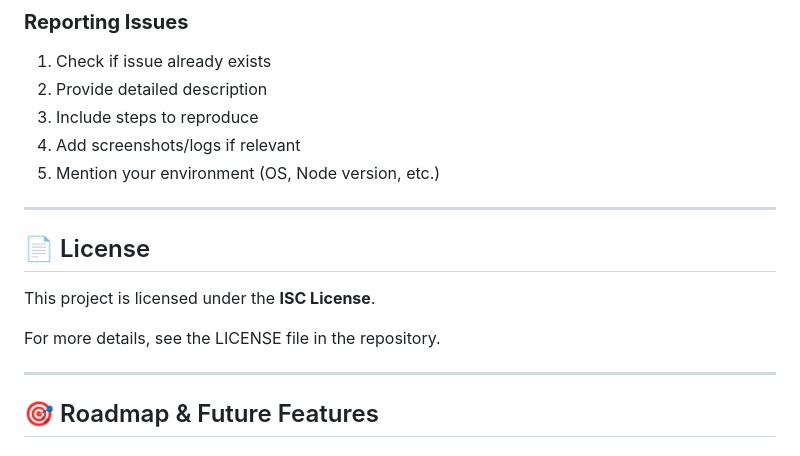
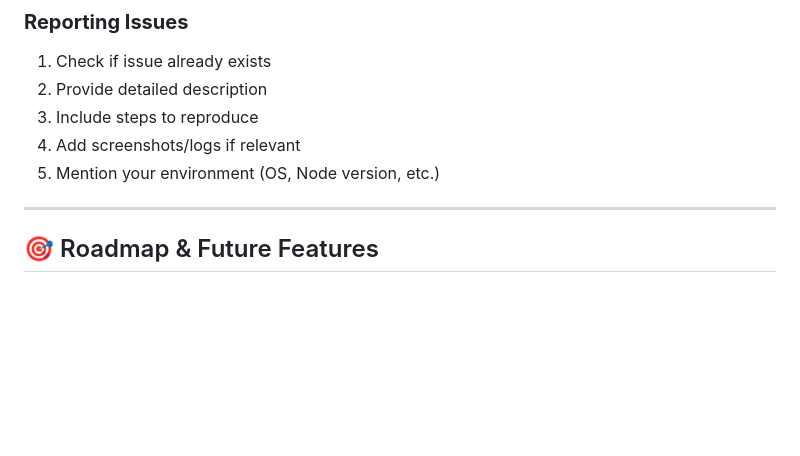
Before and after one commit to arpitha-5/CareerNexus-AI, a Markdown page: README.md, the part around the change. Rendered like a GitHub page; blank space fills up the shorter version.

```diff
--- a/README.md
+++ b/README.md
@@ -1388,13 +1388,6 @@ We welcome contributions! Here's how you can help:
 
 ---
 
-## 📄 License
-
-This project is licensed under the **ISC License**.
-
-For more details, see the LICENSE file in the repository.
-
----
 
 ## 🎯 Roadmap & Future Features
 
```
